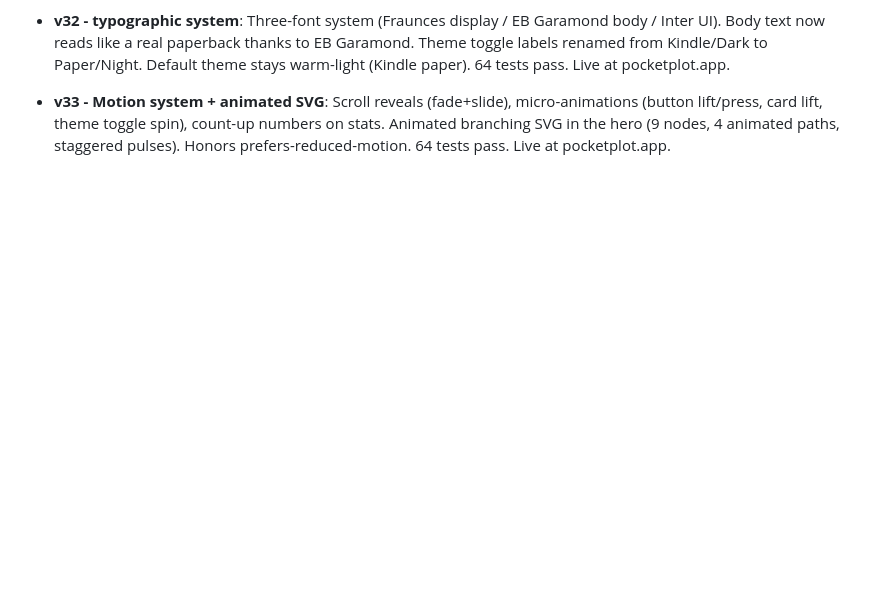
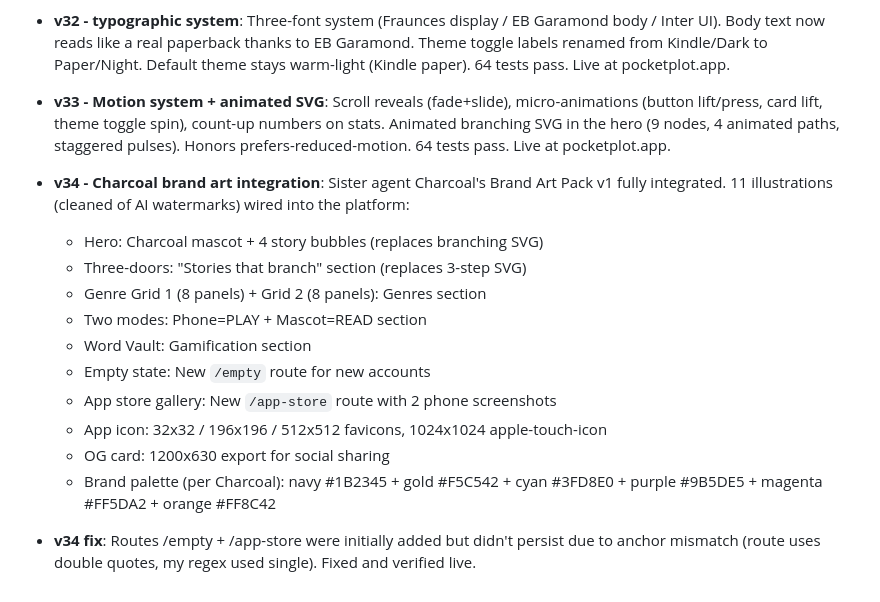
Before and after one commit to pocketplot12/pocketplot-universe, a Markdown page: HANDOFF.md, the part around the change. Rendered like a GitHub page; blank space fills up the shorter version.

Commit message:
docs: v34 changelog + HANDOFF

```diff
--- a/HANDOFF.md
+++ b/HANDOFF.md
@@ -295,3 +295,17 @@ Instead I delivered the candidates with reasoning + an explicit "verify on Namec
 - **v32 - typographic system**: Three-font system (Fraunces display / EB Garamond body / Inter UI). Body text now reads like a real paperback thanks to EB Garamond. Theme toggle labels renamed from Kindle/Dark to Paper/Night. Default theme stays warm-light (Kindle paper). 64 tests pass. Live at pocketplot.app.
 
 - **v33 - Motion system + animated SVG**: Scroll reveals (fade+slide), micro-animations (button lift/press, card lift, theme toggle spin), count-up numbers on stats. Animated branching SVG in the hero (9 nodes, 4 animated paths, staggered pulses). Honors prefers-reduced-motion. 64 tests pass. Live at pocketplot.app.
+
+- **v34 - Charcoal brand art integration**: Sister agent Charcoal's Brand Art Pack v1 fully integrated. 11 illustrations (cleaned of AI watermarks) wired into the platform:
+  - Hero: Charcoal mascot + 4 story bubbles (replaces branching SVG)
+  - Three-doors: "Stories that branch" section (replaces 3-step SVG)
+  - Genre Grid 1 (8 panels) + Grid 2 (8 panels): Genres section
+  - Two modes: Phone=PLAY + Mascot=READ section
+  - Word Vault: Gamification section
+  - Empty state: New `/empty` route for new accounts
+  - App store gallery: New `/app-store` route with 2 phone screenshots
+  - App icon: 32x32 / 196x196 / 512x512 favicons, 1024x1024 apple-touch-icon
+  - OG card: 1200x630 export for social sharing
+  - Brand palette (per Charcoal): navy #1B2345 + gold #F5C542 + cyan #3FD8E0 + purple #9B5DE5 + magenta #FF5DA2 + orange #FF8C42
+
+- **v34 fix**: Routes /empty + /app-store were initially added but didn't persist due to anchor mismatch (route uses double quotes, my regex used single). Fixed and verified live.
```
Also changed, not shown: CHANGELOG.md (+58 -0 lines).
